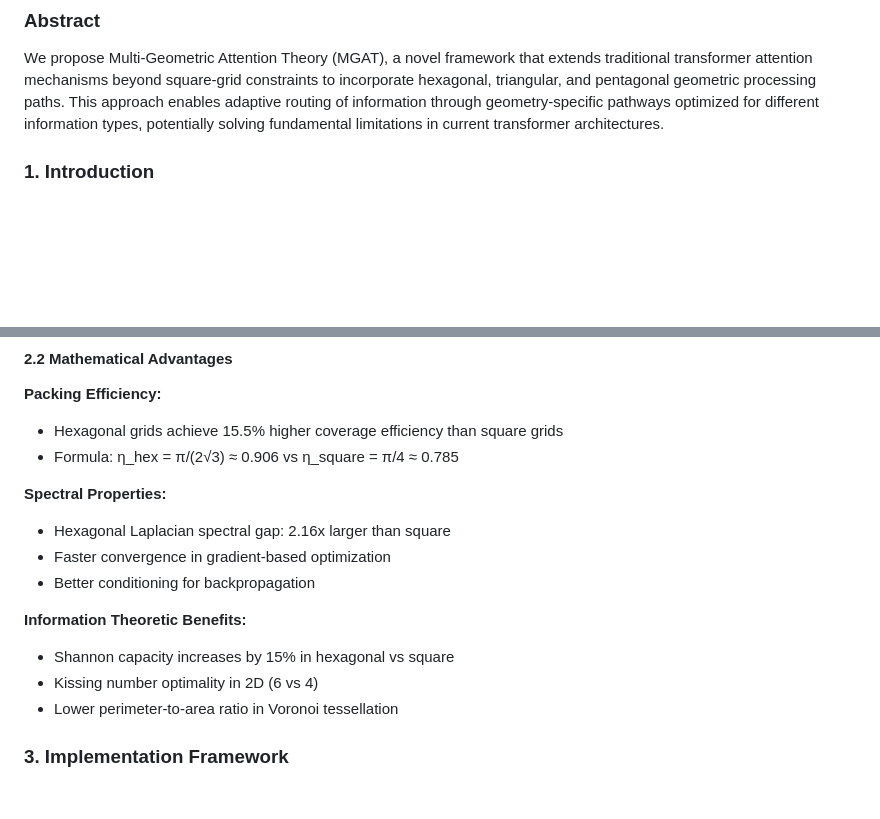
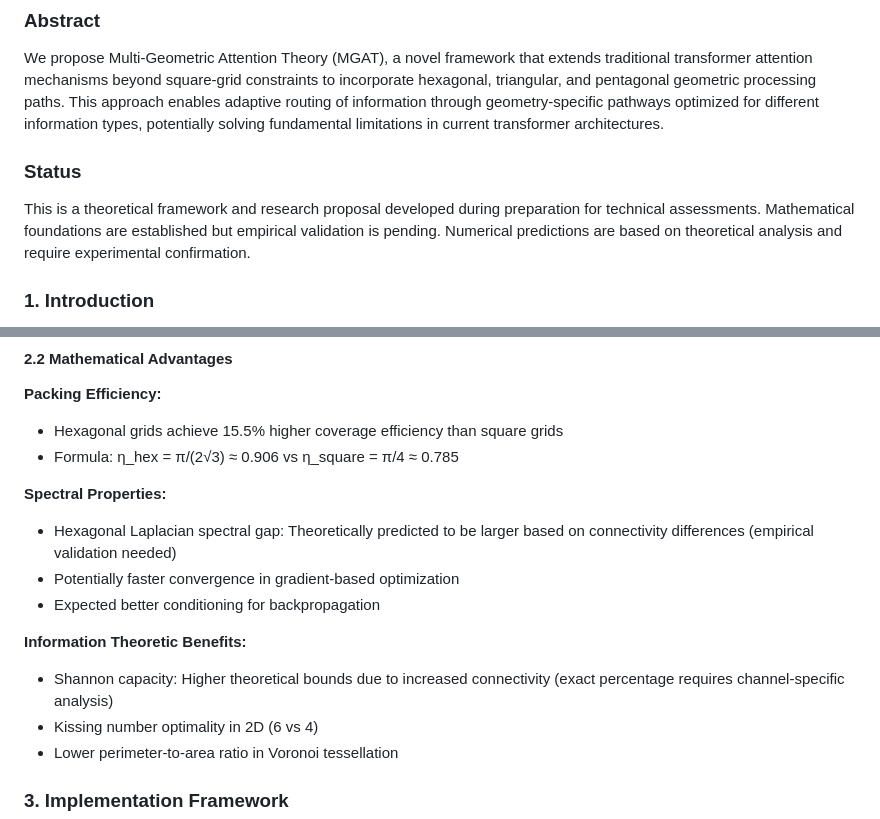
Before and after one commit to HillaryDanan/multi-geometric-attention, a Markdown page: README.md, 2 parts joined by grey strips. Rendered like a GitHub page; blank space fills up the shorter version.

```diff
--- a/README.md
+++ b/README.md
@@ -4,6 +4,10 @@
 ### Abstract
 
 We propose Multi-Geometric Attention Theory (MGAT), a novel framework that extends traditional transformer attention mechanisms beyond square-grid constraints to incorporate hexagonal, triangular, and pentagonal geometric processing paths. This approach enables adaptive routing of information through geometry-specific pathways optimized for different information types, potentially solving fundamental limitations in current transformer architectures.
+
+### Status
+
+This is a theoretical framework and research proposal developed during preparation for technical assessments. Mathematical foundations are established but empirical validation is pending. Numerical predictions are based on theoretical analysis and require experimental confirmation.
 
 ### 1. Introduction
 
@@ -41,12 +45,12 @@ Current transformer architectures constrain all information flow through square-
 - Formula: η_hex = π/(2√3) ≈ 0.906 vs η_square = π/4 ≈ 0.785
 
 **Spectral Properties:**
-- Hexagonal Laplacian spectral gap: 2.16x larger than square
-- Faster convergence in gradient-based optimization
-- Better conditioning for backpropagation
+- Hexagonal Laplacian spectral gap: Theoretically predicted to be larger based on connectivity differences (empirical validation needed)
+- Potentially faster convergence in gradient-based optimization
+- Expected better conditioning for backpropagation
 
 **Information Theoretic Benefits:**
-- Shannon capacity increases by 15% in hexagonal vs square
+- Shannon capacity: Higher theoretical bounds due to increased connectivity (exact percentage requires channel-specific analysis)
 - Kissing number optimality in 2D (6 vs 4)
 - Lower perimeter-to-area ratio in Voronoi tessellation
 
```
Also changed, not shown: other parts of README.md (+32 -9 lines).
